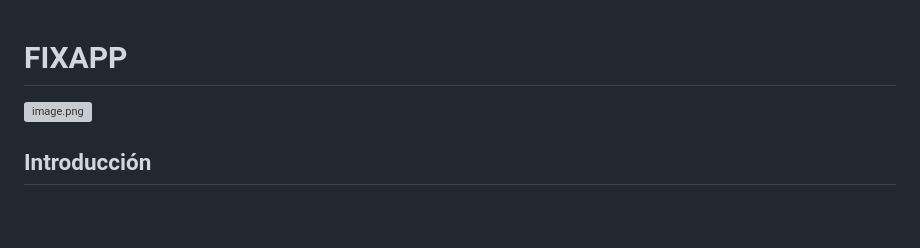
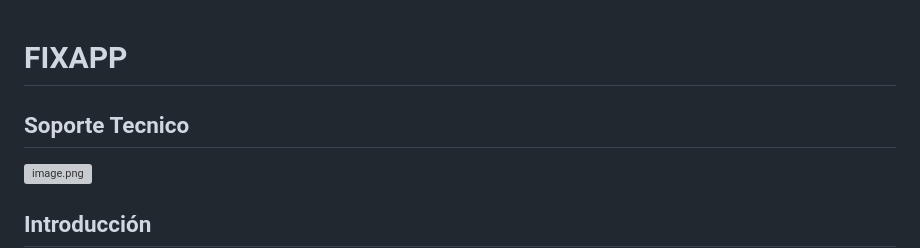
Before and after one commit to DainoCorp/FixApp, a Markdown page: README.md, the part around the change. Rendered like a GitHub page; blank space fills up the shorter version; grey boxes are pictures that could not be loaded.

```diff
--- a/README.md
+++ b/README.md
@@ -1,5 +1,5 @@
 # FIXAPP
-
+## Soporte Tecnico
 [![image.png](https://i.postimg.cc/qqgRKmBQ/image.png)](https://postimg.cc/H8DdD9y7)
 
 ## Introducción
```
